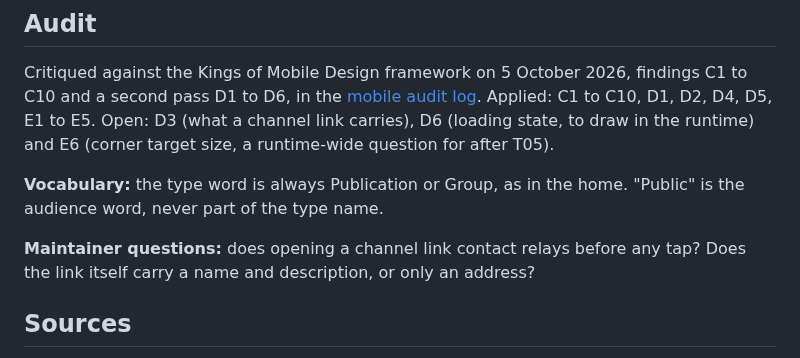
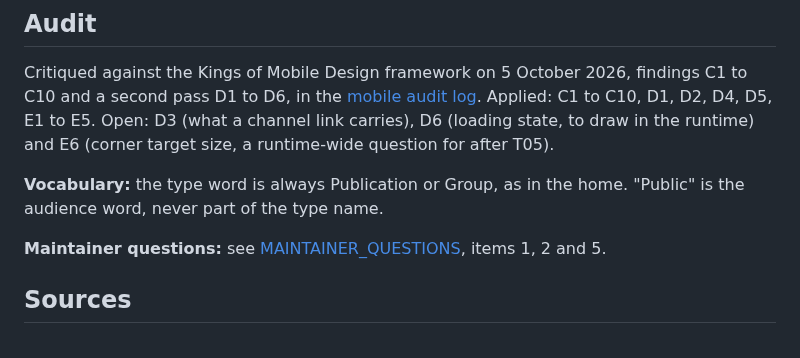
Before and after one commit to AustinWerner-KAI/future-mobile-design-simplex-chat, a Markdown page: docs/CHANNEL_DISCOVERY_MODEL.md, the part around the change. GitHub-like rendering.

```diff
--- a/docs/CHANNEL_DISCOVERY_MODEL.md
+++ b/docs/CHANNEL_DISCOVERY_MODEL.md
@@ -86,7 +86,7 @@ Critiqued against the Kings of Mobile Design framework on 5 October 2026, findin
 
 **Vocabulary:** the type word is always Publication or Group, as in the home. "Public" is the audience word, never part of the type name.
 
-**Maintainer questions:** does opening a channel link contact relays before any tap? Does the link itself carry a name and description, or only an address?
+**Maintainer questions:** see [MAINTAINER_QUESTIONS](MAINTAINER_QUESTIONS.md), items 1, 2 and 5.
 
 ## Sources
 
```
Also changed, not shown: docs/MAINTAINER_QUESTIONS.md (added, +50 -0 lines), docs/NEXT_STEPS.md (+1 -0 lines).
